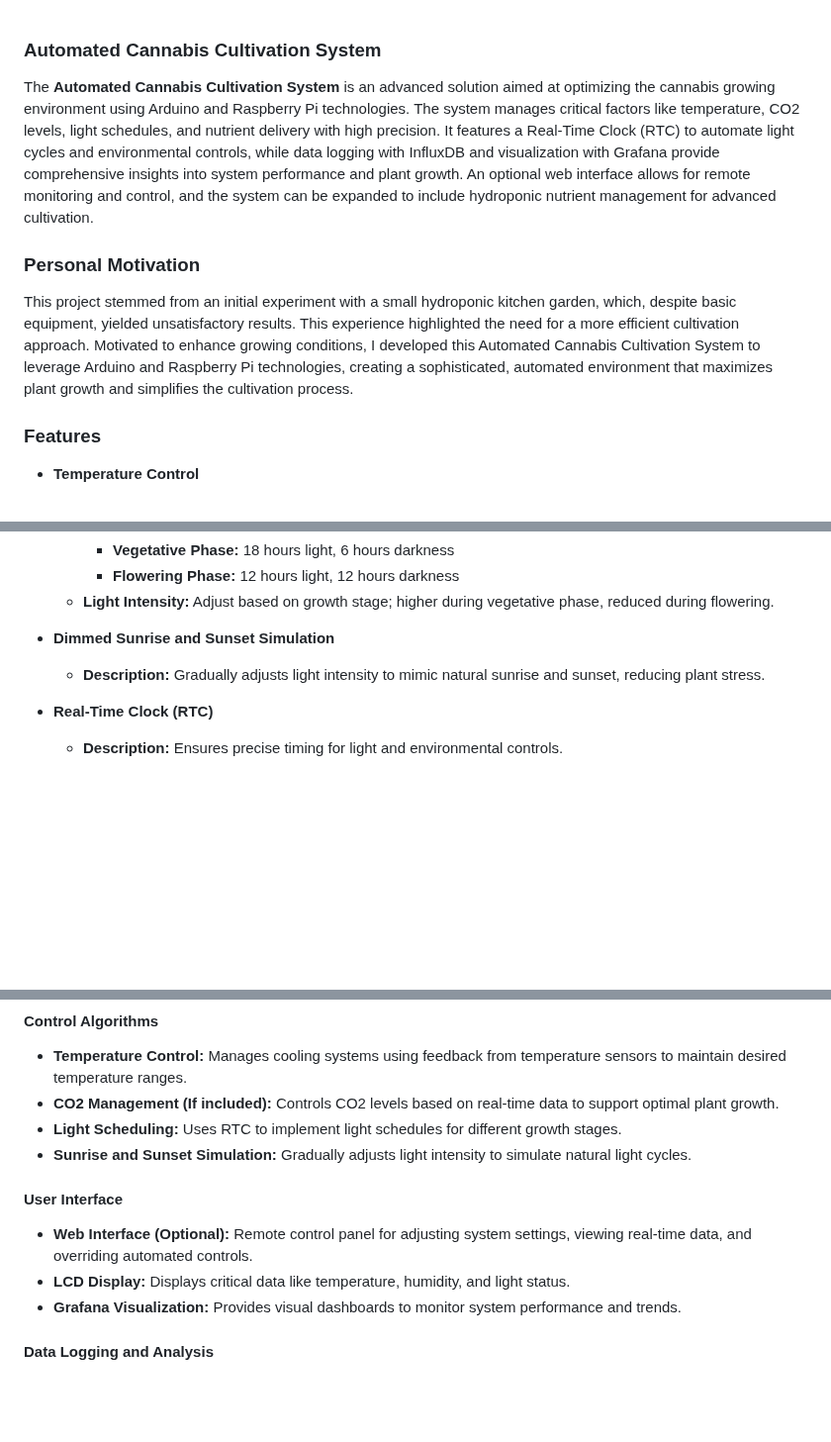
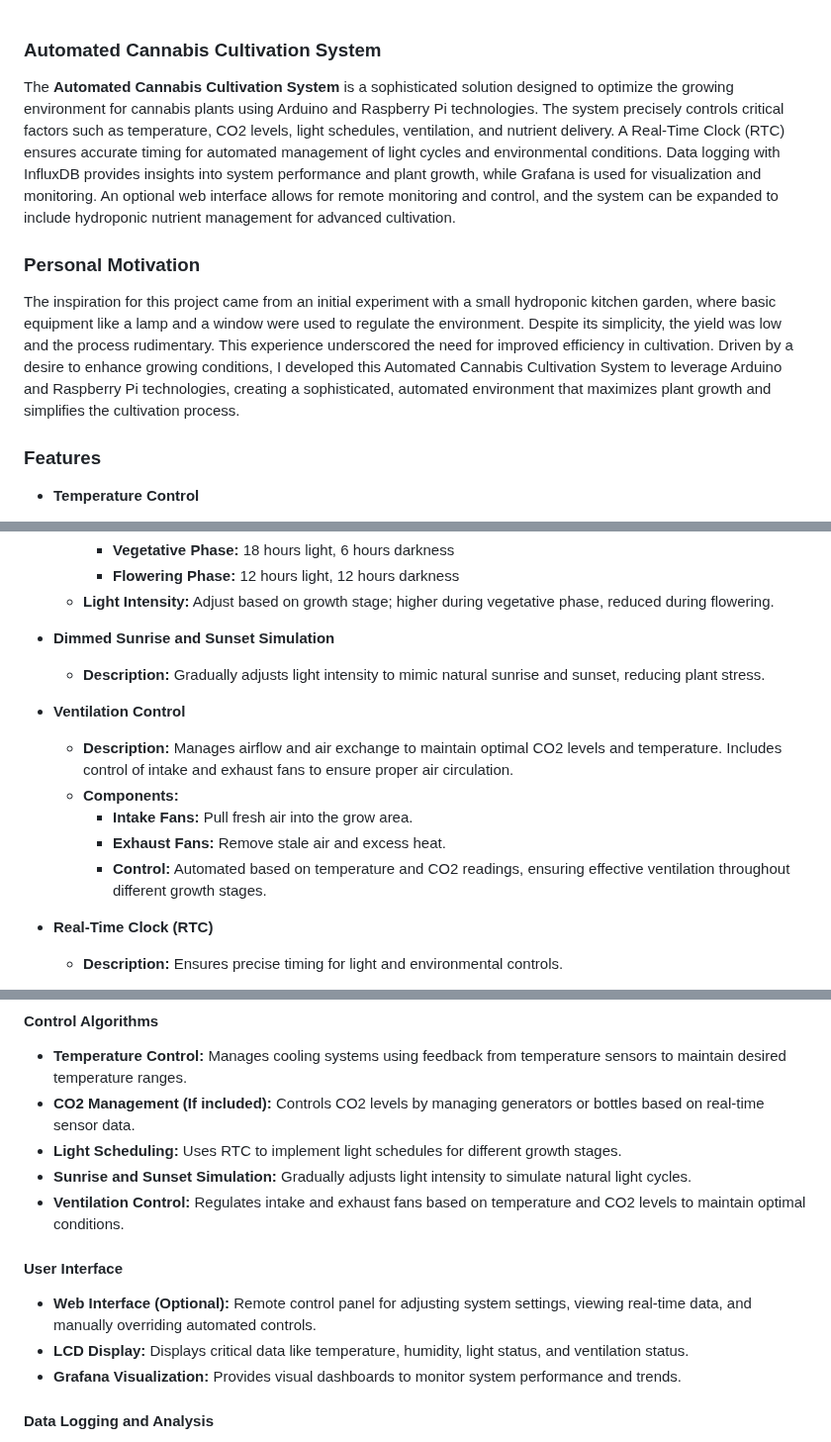
Before and after one commit to dr-cannabotics/canna_control, a Markdown page: README.md, 3 parts joined by grey strips. Shown at 99% size. Drawn GitHub-style; blank space fills up the shorter version.

```diff
--- a/README.md
+++ b/README.md
@@ -1,10 +1,11 @@
+
 ### Automated Cannabis Cultivation System
 
-The **Automated Cannabis Cultivation System** is an advanced solution aimed at optimizing the cannabis growing environment using Arduino and Raspberry Pi technologies. The system manages critical factors like temperature, CO2 levels, light schedules, and nutrient delivery with high precision. It features a Real-Time Clock (RTC) to automate light cycles and environmental controls, while data logging with InfluxDB and visualization with Grafana provide comprehensive insights into system performance and plant growth. An optional web interface allows for remote monitoring and control, and the system can be expanded to include hydroponic nutrient management for advanced cultivation.
+The **Automated Cannabis Cultivation System** is a sophisticated solution designed to optimize the growing environment for cannabis plants using Arduino and Raspberry Pi technologies. The system precisely controls critical factors such as temperature, CO2 levels, light schedules, ventilation, and nutrient delivery. A Real-Time Clock (RTC) ensures accurate timing for automated management of light cycles and environmental conditions. Data logging with InfluxDB provides insights into system performance and plant growth, while Grafana is used for visualization and monitoring. An optional web interface allows for remote monitoring and control, and the system can be expanded to include hydroponic nutrient management for advanced cultivation.
 
 ### Personal Motivation
 
-This project stemmed from an initial experiment with a small hydroponic kitchen garden, which, despite basic equipment, yielded unsatisfactory results. This experience highlighted the need for a more efficient cultivation approach. Motivated to enhance growing conditions, I developed this Automated Cannabis Cultivation System to leverage Arduino and Raspberry Pi technologies, creating a sophisticated, automated environment that maximizes plant growth and simplifies the cultivation process.
+The inspiration for this project came from an initial experiment with a small hydroponic kitchen garden, where basic equipment like a lamp and a window were used to regulate the environment. Despite its simplicity, the yield was low and the process rudimentary. This experience underscored the need for improved efficiency in cultivation. Driven by a desire to enhance growing conditions, I developed this Automated Cannabis Cultivation System to leverage Arduino and Raspberry Pi technologies, creating a sophisticated, automated environment that maximizes plant growth and simplifies the cultivation process.
 
 ### Features
 
@@ -34,6 +35,13 @@ This project stemmed from an initial experiment with a small hydroponic kitchen
 - **Dimmed Sunrise and Sunset Simulation**
   - **Description:** Gradually adjusts light intensity to mimic natural sunrise and sunset, reducing plant stress.
 
+- **Ventilation Control**
+  - **Description:** Manages airflow and air exchange to maintain optimal CO2 levels and temperature. Includes control of intake and exhaust fans to ensure proper air circulation.
+  - **Components:**
+    - **Intake Fans:** Pull fresh air into the grow area.
+    - **Exhaust Fans:** Remove stale air and excess heat.
+    - **Control:** Automated based on temperature and CO2 readings, ensuring effective ventilation throughout different growth stages.
+
 - **Real-Time Clock (RTC)**
   - **Description:** Ensures precise timing for light and environmental controls.
 
@@ -54,14 +62,15 @@ This project stemmed from an initial experiment with a small hydroponic kitchen
 #### Control Algorithms
 
 - **Temperature Control:** Manages cooling systems using feedback from temperature sensors to maintain desired temperature ranges.
-- **CO2 Management (If included):** Controls CO2 levels based on real-time data to support optimal plant growth.
+- **CO2 Management (If included):** Controls CO2 levels by managing generators or bottles based on real-time sensor data.
 - **Light Scheduling:** Uses RTC to implement light schedules for different growth stages.
 - **Sunrise and Sunset Simulation:** Gradually adjusts light intensity to simulate natural light cycles.
+- **Ventilation Control:** Regulates intake and exhaust fans based on temperature and CO2 levels to maintain optimal conditions.
 
 #### User Interface
 
-- **Web Interface (Optional):** Remote control panel for adjusting system settings, viewing real-time data, and overriding automated controls.
-- **LCD Display:** Displays critical data like temperature, humidity, and light status.
+- **Web Interface (Optional):** Remote control panel for adjusting system settings, viewing real-time data, and manually overriding automated controls.
+- **LCD Display:** Displays critical data like temperature, humidity, light status, and ventilation status.
 - **Grafana Visualization:** Provides visual dashboards to monitor system performance and trends.
 
 #### Data Logging and Analysis
```
Also changed, not shown: other parts of README.md (+4 -2 lines).
